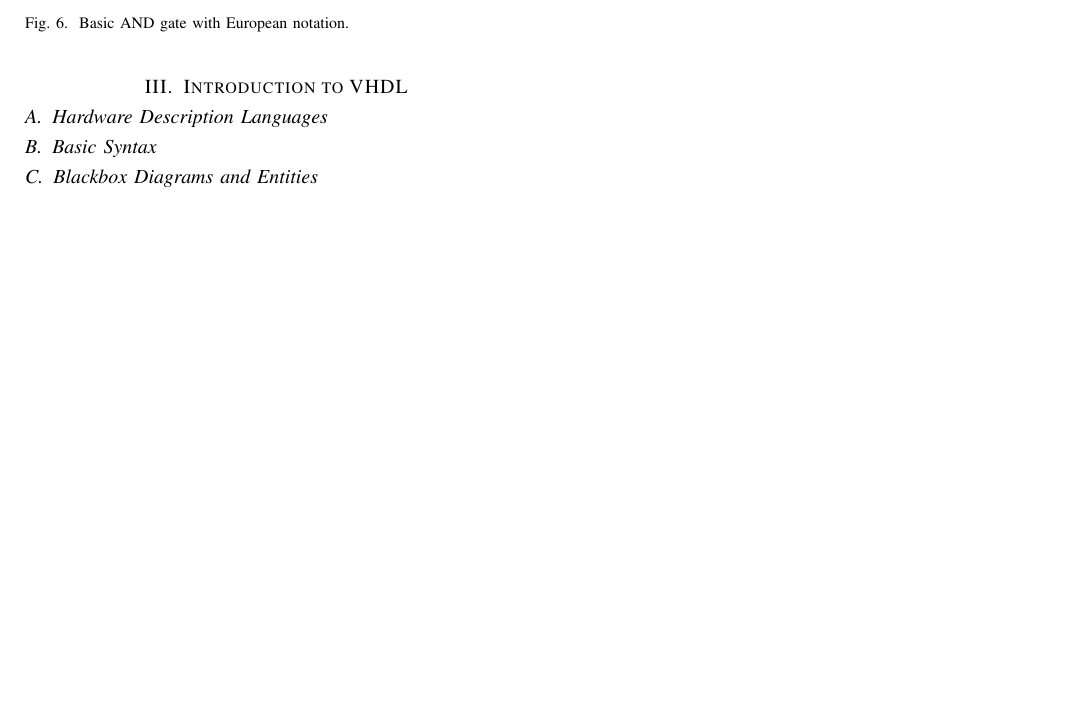
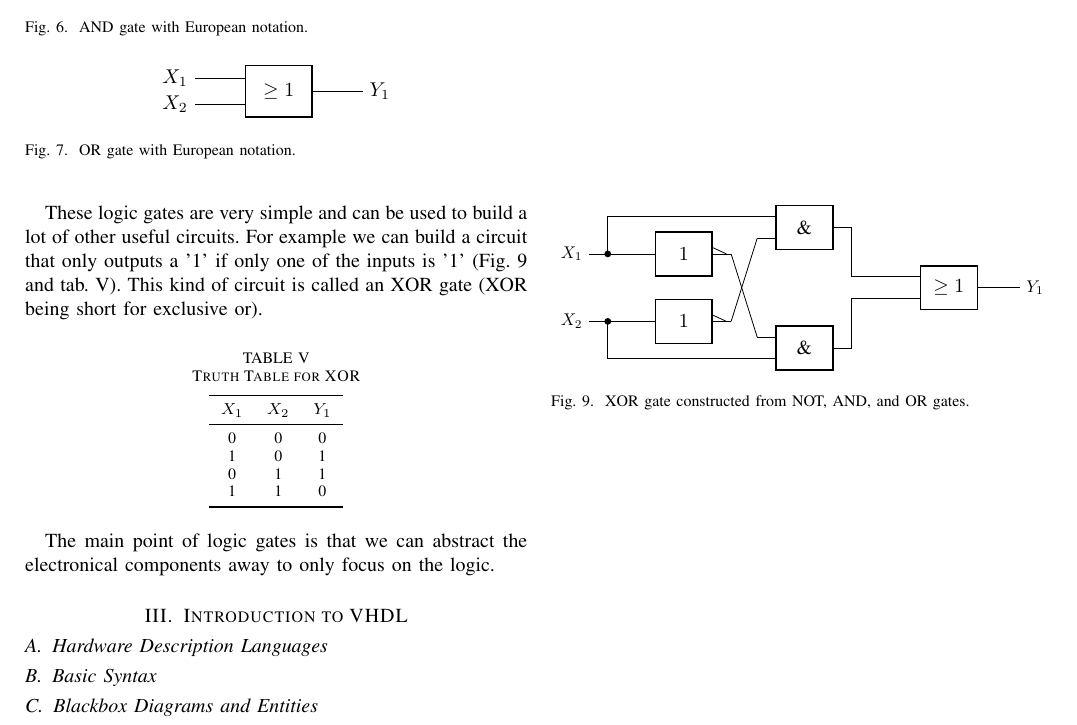
Before and after one commit to Florian-Hagemann/overview-digital-circuits, a LaTeX paper (overview.tex): part of page 3 of 3, cut so that both start at the same text, the shorter picture padded with empty space. Compiled offline with pdfLaTeX.

Commit message:
add logic stuff

```diff
--- a/overview.tex
+++ b/overview.tex
@@ -3,6 +3,9 @@
 \usepackage{booktabs}
 \usepackage[hidelinks]{hyperref}
 \usepackage[european]{circuitikz}
+\usetikzlibrary{shapes.gates.logic.IEC}
+
+\usepackage{lipsum}
 
 \title{Digital Circuits and VHDL -- Overview and Examples}
 \author{Florian Hagemann\thanks{Thanks to \dots}}
@@ -214,6 +217,21 @@ We want to use these logical operation a lot without drawing a bunch of transist
         % Connect and label output
         \draw (myand.out) -- ++(0.5,0) node[right] {\(Y_1\)};
     \end{circuitikz}
-    \caption{Basic AND gate with European notation.}
+    \caption{AND gate with European notation.}
     \label{fig:and_gate}
 \end{figure}
+
+\begin{figure}[htbp]
+    \centering
+    \begin{circuitikz}
+        % Draw an AND gate centered at (2,0)
+        \draw (2,0) node[or port] (myor) {};
+
+        % Connect and label inputs
+        \draw (myor.in 1) -- ++(-0.5,0) node[left] {\(X_1\)};
+        \draw (myor.in 2) -- ++(-0.5,0) node[left] {\(X_2\)};
+
+        % Connect and label output
+        \draw (myor.out) -- ++(0.5,0) node[right] {\(Y_1\)};
+    \end{circuitikz}
+    \caption{OR gate with European notation.}
@@ -219,0 +254,57 @@ We want to use these logical operation a lot without drawing a bunch of transist
+    \label{fig:not_gate}
+\end{figure}
+
+These logic gates are very simple and can be used to build a lot of other useful circuits. For example we can build a circuit that only outputs a '1' if only one of the inputs is '1' (Fig. \ref{fig:internal_XOR_gate} and tab. \ref{tab:truth_table_xor}). This kind of circuit is called an XOR gate (XOR being short for exclusive or).
+
+\begin{table}[htbp]
+    \centering
+    \caption{Truth Table for XOR}
+    \label{tab:truth_table_xor}
+    \vspace{-4pt}
+    \begin{tabular}{ccc}
+        \toprule
+        $X_1$ & $X_2$ & $Y_1$ \\
+        \midrule
+        0 & 0 & 0 \\
+        1 & 0 & 1 \\
+        0 & 1 & 1 \\
+        1 & 1 & 0 \\
+        \bottomrule
+    \end{tabular}
+\end{table}
+
+\begin{figure}[htbp]
+    \centering
+    \begin{circuitikz}[scale=0.85, transform shape]
+        % Gates placement
+        \draw (0, 0.7) node[not port] (not1) {};
+        \draw (0,-0.7) node[not port] (not2) {};
+
+        \draw (2.5, 1.25) node[and port] (and1) {};
+        \draw (2.5,-1.25) node[and port] (and2) {};
+
+        \draw (5.5, 0) node[or port] (or1) {};
+
+        % Primary Input Lines
+        \draw (not1.in 1) -- ++(-1.0,0) coordinate (inX1) node[left] {\(X_1\)};
+        \draw (not2.in 1) -- ++(-1.0,0) coordinate (inX2) node[left] {\(X_2\)};
+
+        % Interconnections for XOR logic
+        % Upper branch: X1 uninverted -> AND1 pin 1, NOT1 output -> AND2 pin 1
+        \fill (inX1) ++(0.4,0) circle (2pt) coordinate (dotX1);
+        \draw (dotX1) |- (and1.in 1);
+        \draw (not1.out) -- (and2.in 1);
+
+        % Lower branch: X2 uninverted -> AND2 pin 2, NOT2 output -> AND1 pin 2
+        \fill (inX2) ++(0.4,0) circle (2pt) coordinate (dotX2);
+        \draw (dotX2) |- (and2.in 2);
+        \draw (not2.out) -- (and1.in 2);
+
+        % Connect AND gates to OR gate
+        \draw (and1.out) |- (or1.in 1);
+        \draw (and2.out) |- (or1.in 2);
+
+        % Output
+        \draw (or1.out) -- ++(0.5,0) node[right] {\(Y_1\)};
+    \end{circuitikz}
+    \caption{XOR gate constructed from NOT, AND, and OR gates.}
@@ -220,3 +328,7 @@ We want to use these logical operation a lot without drawing a bunch of transist
+    \label{fig:xor_gate}
+\end{figure}
+
+The main point of logic gates is that we can abstract the electronical components away to only focus on the logic.
 
 \section{Introduction to VHDL}
 \subsection{Hardware Description Languages}
```
Also changed, not shown: overview.pdf, overview.tex (33 more changed lines).
